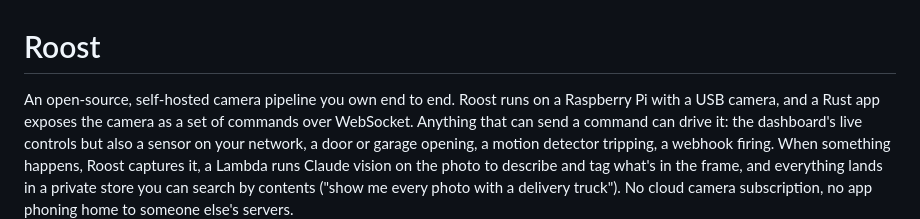
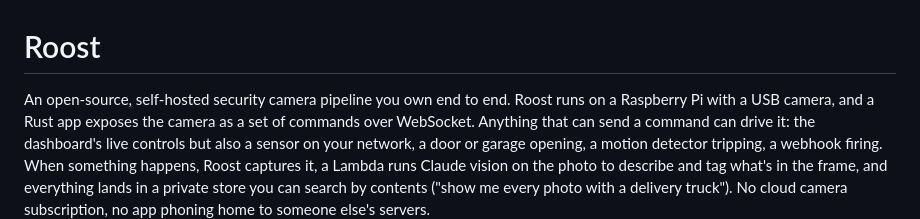
Before and after one commit to BottleBlueLLC/Roost, a Markdown page: README.md, the part around the change. Drawn GitHub-style.

Commit message:
Update description to include 'security camera'

```diff
--- a/README.md
+++ b/README.md
@@ -1,6 +1,6 @@
 # Roost
 
-An open-source, self-hosted camera pipeline you own end to end. Roost runs on a Raspberry
+An open-source, self-hosted security camera pipeline you own end to end. Roost runs on a Raspberry
 Pi with a USB camera, and a Rust app exposes the camera as a set of commands
 over WebSocket. Anything that can send a command can drive it: the dashboard's
 live controls but also a sensor on your network, a door or garage
```
